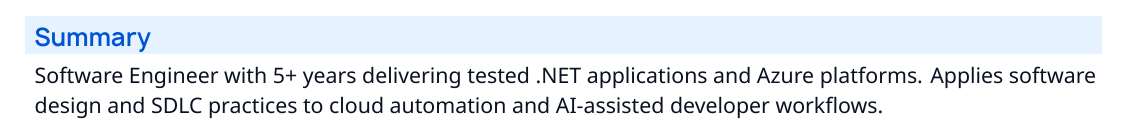
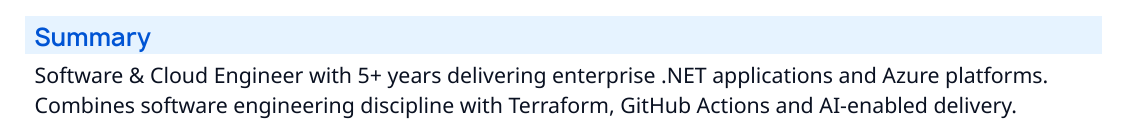
Before and after one commit to lfarci/resume, a LaTeX CV (resume.tex, which reads sections/summary.tex): part of the page, cut so that both start at the same text. Compiled offline with XeLaTeX.

Commit message:
docs(resume): restore software and cloud positioning

```diff
--- a/sections/summary.tex
+++ b/sections/summary.tex
@@ -1,2 +1,2 @@
 \resumeSection{Summary}
-Software Engineer with 5+ years delivering tested .NET applications and Azure platforms. Applies software design and SDLC practices to cloud automation and AI-assisted developer workflows.
+Software \& Cloud Engineer with 5+ years delivering enterprise .NET applications and Azure platforms. Combines software engineering discipline with Terraform, GitHub Actions and AI-enabled delivery.
```
